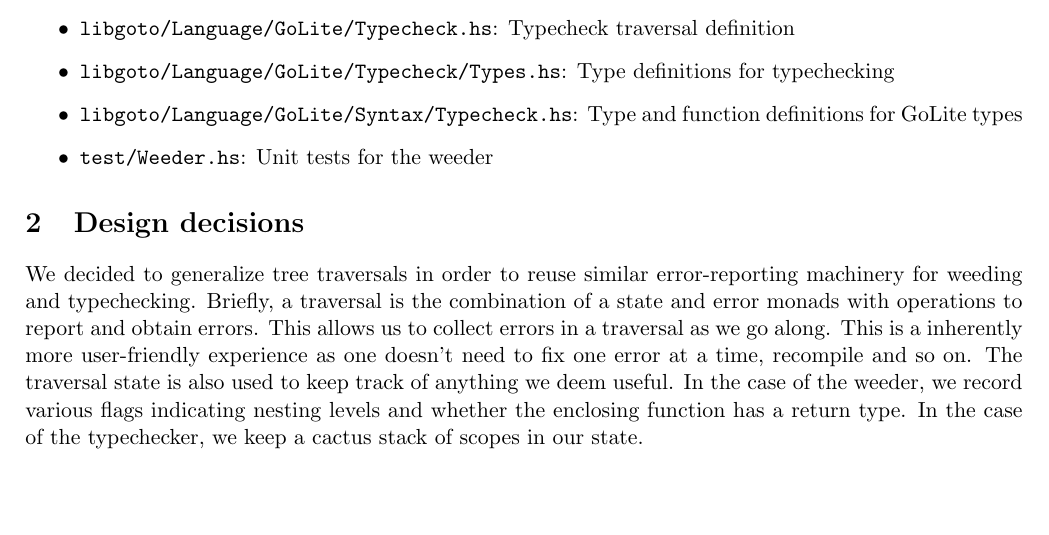
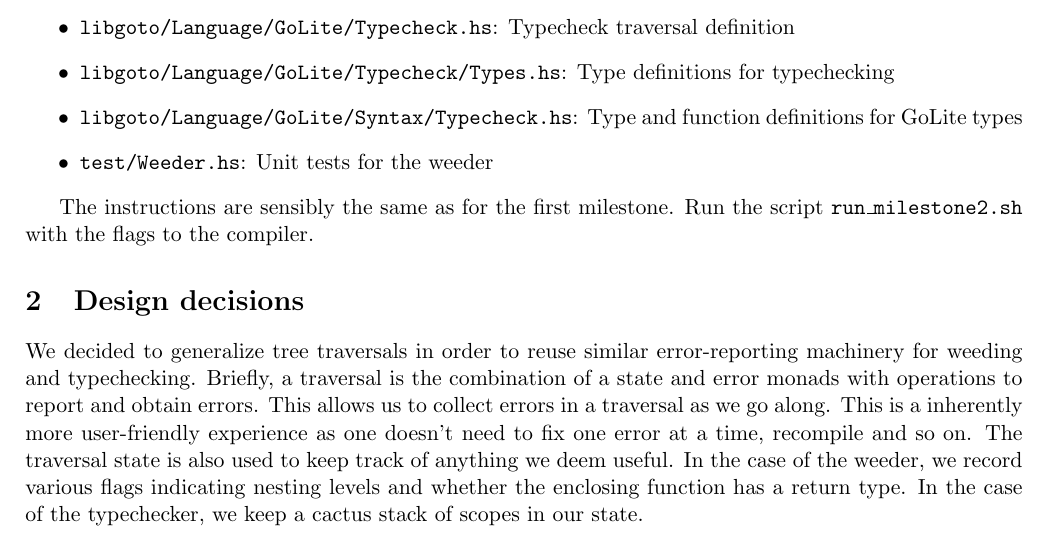
Before and after one commit to djeik/comp-520-project, a LaTeX document (tex/milestone2.tex): part of page 1 of 5, cut so that both start at the same text, the shorter picture padded with empty space. Compiled offline with pdfLaTeX.

Commit message:
Added things

```diff
--- a/tex/milestone2.tex
+++ b/tex/milestone2.tex
@@ -32,6 +32,8 @@ We have made the following changes to our directory structure:
 \item \texttt{libgoto/Language/GoLite/Syntax/Typecheck.hs}: Type and function definitions for GoLite types
 \item \texttt{test/Weeder.hs}: Unit tests for the weeder
 \end{itemize}
+
+The instructions are sensibly the same as for the first milestone. Run the script \texttt{run\_milestone2.sh} with the flags to the compiler.
 
 \section{Design decisions}
 We decided to generalize tree traversals in order to reuse similar error-reporting machinery for weeding and typechecking. Briefly, a traversal is the combination of a state and error monads with operations to report and obtain errors. This allows us to collect errors in a traversal as we go along. This is a inherently more user-friendly experience as one doesn't need to fix one error at a time, recompile and so on. The traversal state is also used to keep track of anything we deem useful. In the case of the weeder, we record various flags indicating nesting levels and whether the enclosing function has a return type. In the case of the typechecker, we keep a cactus stack of scopes in our state.
```
